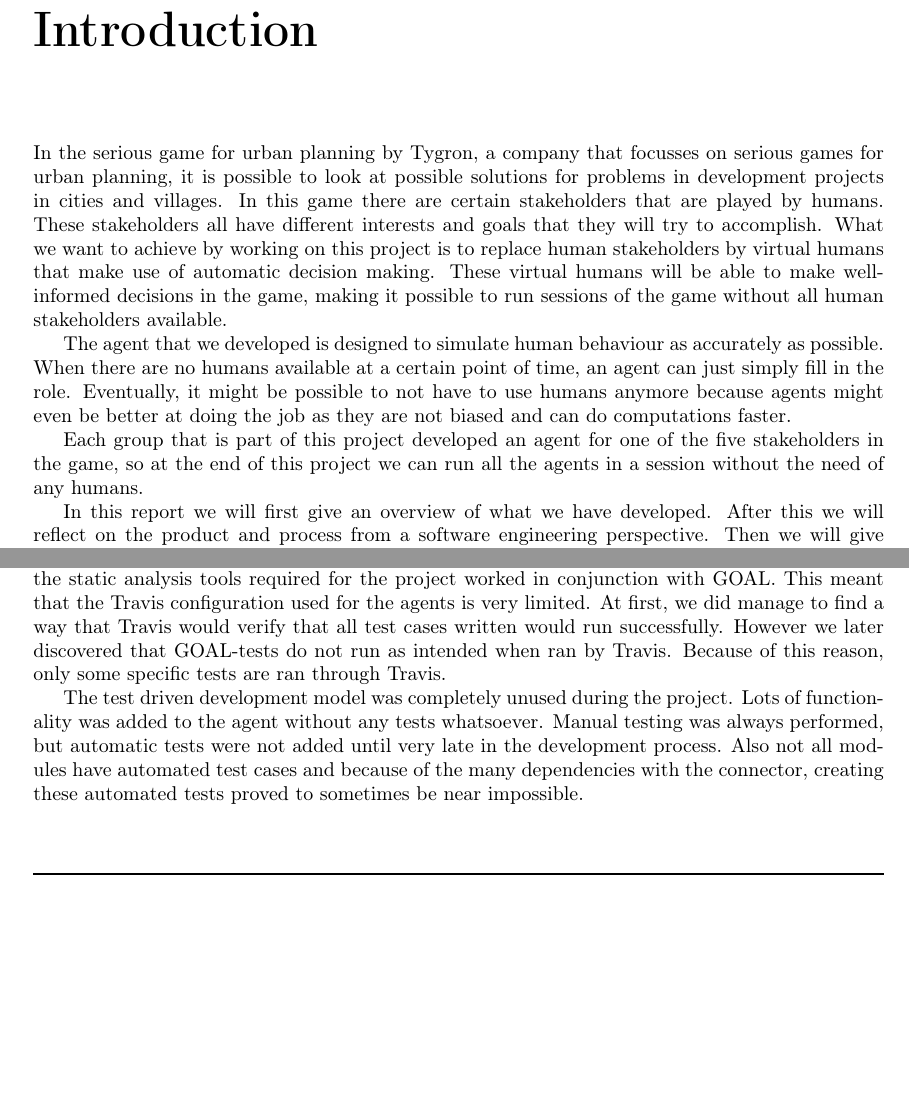
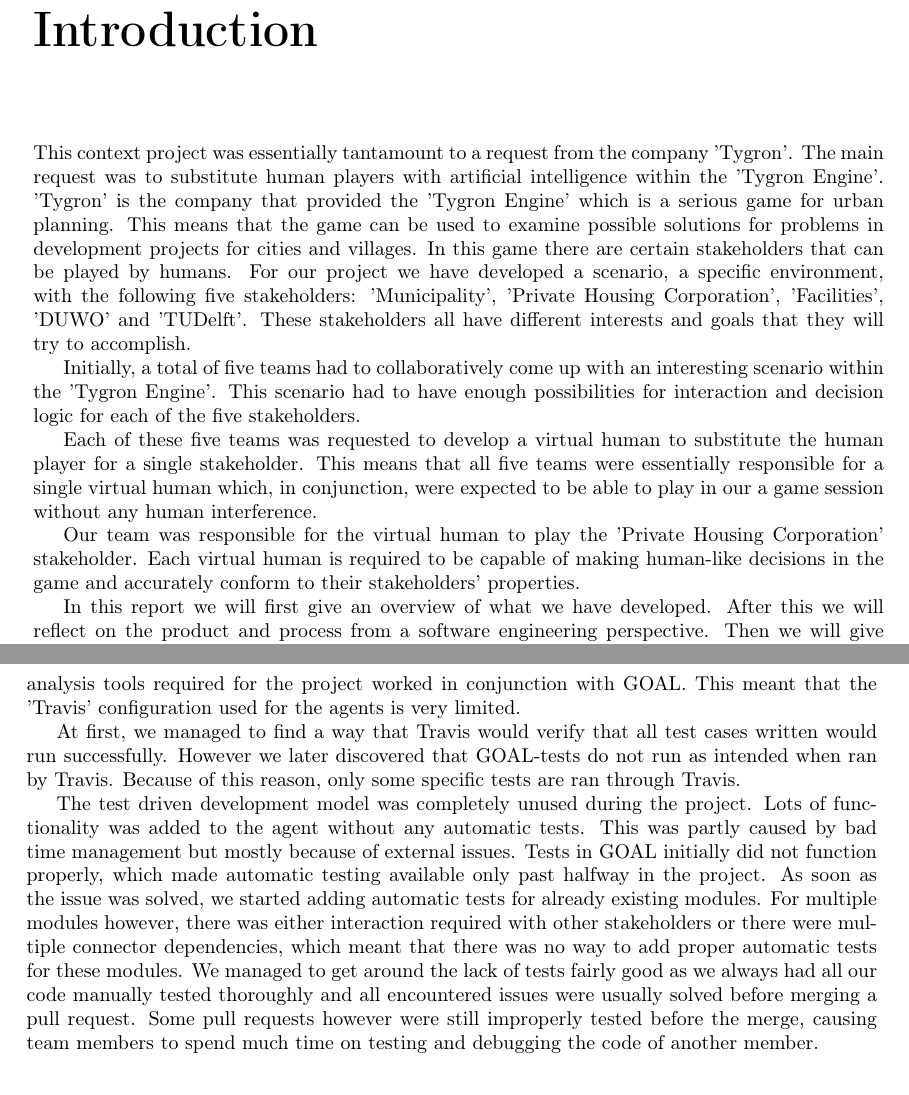
Before and after one commit to CodeFoxNL/Contextproject-VH, a LaTeX document (Deliverables/final-report/Final Report.tex, which reads Deliverables/final-report/contents/introduction.tex, Deliverables/final-report/contents/report/reflection/reflection.tex): two parts of pages 3 and 9 of 19 before the commit and two parts of pages 3 and 10 of 19 after it, joined at a grey line, cut so that both start at the same text, the shorter picture padded with empty space. Compiled offline with pdfLaTeX.

Commit message:
Introduction and relfection

```diff
--- a/Deliverables/final-report/contents/introduction.tex
+++ b/Deliverables/final-report/contents/introduction.tex
@@ -1,10 +1,12 @@
 \addcontentsline{toc}{chapter}{Introduction}
 \chapter*{Introduction}
-In the serious game for urban planning by Tygron, a company that focusses on serious games for urban planning, it is possible to look at possible solutions for problems in development projects in cities and villages. In this game there are certain stakeholders that are played by humans. These stakeholders all have different interests and goals that they will try to accomplish. What we want to achieve by working on this project is to replace human stakeholders by virtual humans that make use of automatic decision making. These virtual humans will be able to make well-informed decisions in the game, making it possible to run sessions of the game without all human stakeholders available.
+This context project was essentially tantamount to a request from the company 'Tygron'. The main request was to substitute human players with artificial intelligence within the 'Tygron Engine'. 'Tygron' is the company that provided the 'Tygron Engine' which is a serious game for urban planning. This means that the game can be used to examine possible solutions for problems in development projects for cities and villages. In this game there are certain stakeholders that can be played by humans. For our project we have developed a scenario, a specific environment, with the following five stakeholders: 'Municipality', 'Private Housing Corporation', 'Facilities', 'DUWO' and 'TUDelft'. These stakeholders all have different interests and goals that they will try to accomplish.
 
-The agent that we developed is designed to simulate human behaviour as accurately as possible. When there are no humans available at a certain point of time, an agent can just simply fill in the role. Eventually, it might be possible to not have to use humans anymore because agents might even be better at doing the job as they are not biased and can do computations faster.
+Initially, a total of five teams had to collaboratively come up with an interesting scenario within the 'Tygron Engine'. This scenario had to have enough possibilities for interaction and decision logic for each of the five stakeholders.
 
-Each group that is part of this project developed an agent for one of the five stakeholders in the game, so at the end of this project we can run all the agents in a session without the need of any humans.
+Each of these five teams was requested to develop a virtual human to substitute the human player for a single stakeholder. This means that all five teams were essentially responsible for a single virtual human which, in conjunction, were expected to be able to play in our a game session without any human interference.
+
+Our team was responsible for the virtual human to play the 'Private Housing Corporation' stakeholder. Each virtual human is required to be capable of making human-like decisions in the game and accurately conform to their stakeholders' properties.
 
 In this report we will first give an overview of what we have developed. After this we will reflect on the product and process from a software engineering perspective. Then we will give an exact description of all the functionalities that our agent has, followed by an explanation of our interaction design. Eventually we will evaluate our product and describe our outlook on the project.
 \newpage
--- a/Deliverables/final-report/contents/report/reflection/reflection.tex
+++ b/Deliverables/final-report/contents/report/reflection/reflection.tex
@@ -25,14 +27,14 @@
 \section{Private Housing Company Agent}
 \label{sec:Private Housing Company Agent}
 
-The agent was developed with the GOAL programming language. The use of GOAL caused a lot of challenges regarding static analysis tools and continuous integration.
-Unfortunately, none of the static analysis tools required for the project worked in conjunction with GOAL. This meant that the Travis configuration used for the agents is very limited.
-At first, we did manage to find a way that Travis would verify that all test cases written would run successfully. However we later discovered that GOAL-tests do not run as intended when ran by Travis.
+We were obliged to utilize continuous integration with proper branch management. For that purpose we also had to make use of static analysis tools such as: 'CheckStyle', 'PMD' and 'FindBugs'. Additionally we had to use test driven development. We had to make use of 'Travis' to check each commit on static analysis and tests.
+
+The agent was developed with the GOAL programming language. The use of GOAL caused a lot of challenges regarding static analysis tools and continuous integration. None of the static analysis tools required for the project worked in conjunction with GOAL. This meant that the 'Travis' configuration used for the agents is very limited.
+
+At first, we managed to find a way that Travis would verify that all test cases written would run successfully. However we later discovered that GOAL-tests do not run as intended when ran by Travis.
 Because of this reason, only some specific tests are ran through Travis.
 
-The test driven development model was completely unused during the project. Lots of functionality was added to the agent without any tests whatsoever. Manual testing was always performed, but automatic
-tests were not added until very late in the development process. Also not all modules have automated test cases and because of the many dependencies with the connector, creating these automated tests proved
-to sometimes be near impossible.
+The test driven development model was completely unused during the project. Lots of functionality was added to the agent without any automatic tests. This was partly caused by bad time management but mostly because of external issues. Tests in GOAL initially did not function properly, which made automatic testing available only past halfway in the project. As soon as the issue was solved, we started adding automatic tests for already existing modules. For multiple modules however, there was either interaction required with other stakeholders or there were multiple connector dependencies, which meant that there was no way to add proper automatic tests for these modules. We managed to get around the lack of tests fairly good as we always had all our code manually tested thoroughly and all encountered issues were usually solved before merging a pull request. Some pull requests however were still improperly tested before the merge, causing team members to spend much time on testing and debugging the code of another member.
 
 \section{Tygron Connector}
 \label{sec:Tygron Connector}
```
Also changed, not shown: Deliverables/final-report/contents/report/reflection/reflection.tex (27 more changed lines).
